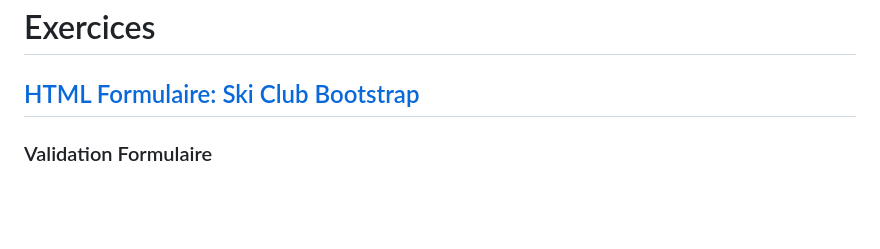
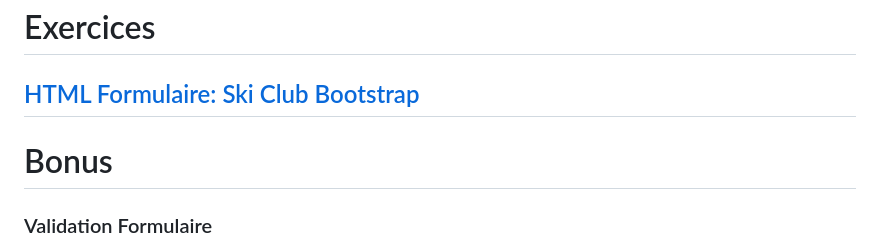
Before and after one commit to bfritscher/cours-pweb-slides, a Markdown page: form.md, the part around one of its changes. Drawn GitHub-style; blank space fills up the shorter version.

```diff
--- a/form.md
+++ b/form.md
@@ -749,6 +749,10 @@ Dans certains cas, on ne peut pas mettre le contrôle `<input>` dans l'élément
 ## [HTML Formulaire: Ski Club Bootstrap](https://github.com/bfritscher/cours-html-exercices/tree/master/HTML_Form_SkiClub_Bootstrap)
 <!-- .element: class="text-white" -->
 
+
+
+
+# Bonus
 
 
 
```
Also changed, not shown: other parts of form.md (+2 -2 lines), css.md (+10 -6 lines).
